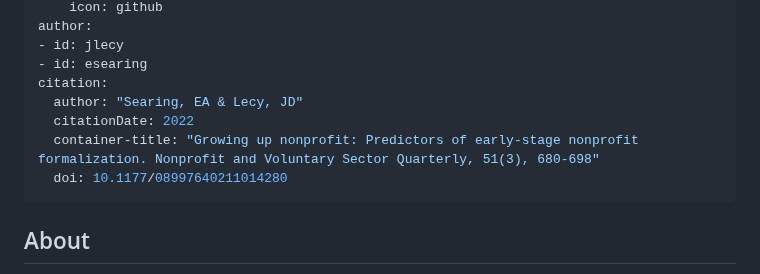
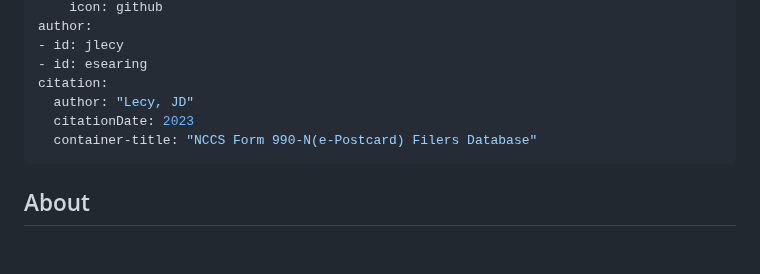
Before and after one commit to UrbanInstitute/nccs, a Markdown page: _datasets/postcard.md, the part around the change. Drawn GitHub-style; blank space fills up the shorter version.

Commit message:
Remove incorrect citation and create placeholder citation

```diff
--- a/_datasets/postcard.md
+++ b/_datasets/postcard.md
@@ -17,10 +17,9 @@ author:
 - id: jlecy
 - id: esearing
 citation:
-  author: "Searing, EA & Lecy, JD"
-  citationDate: 2022
-  container-title: "Growing up nonprofit: Predictors of early-stage nonprofit formalization. Nonprofit and Voluntary Sector Quarterly, 51(3), 680-698"
-  doi: 10.1177/08997640211014280
+  author: "Lecy, JD"
+  citationDate: 2023
+  container-title: "NCCS Form 990-N(e-Postcard) Filers Database"
 ---
 
 
```
